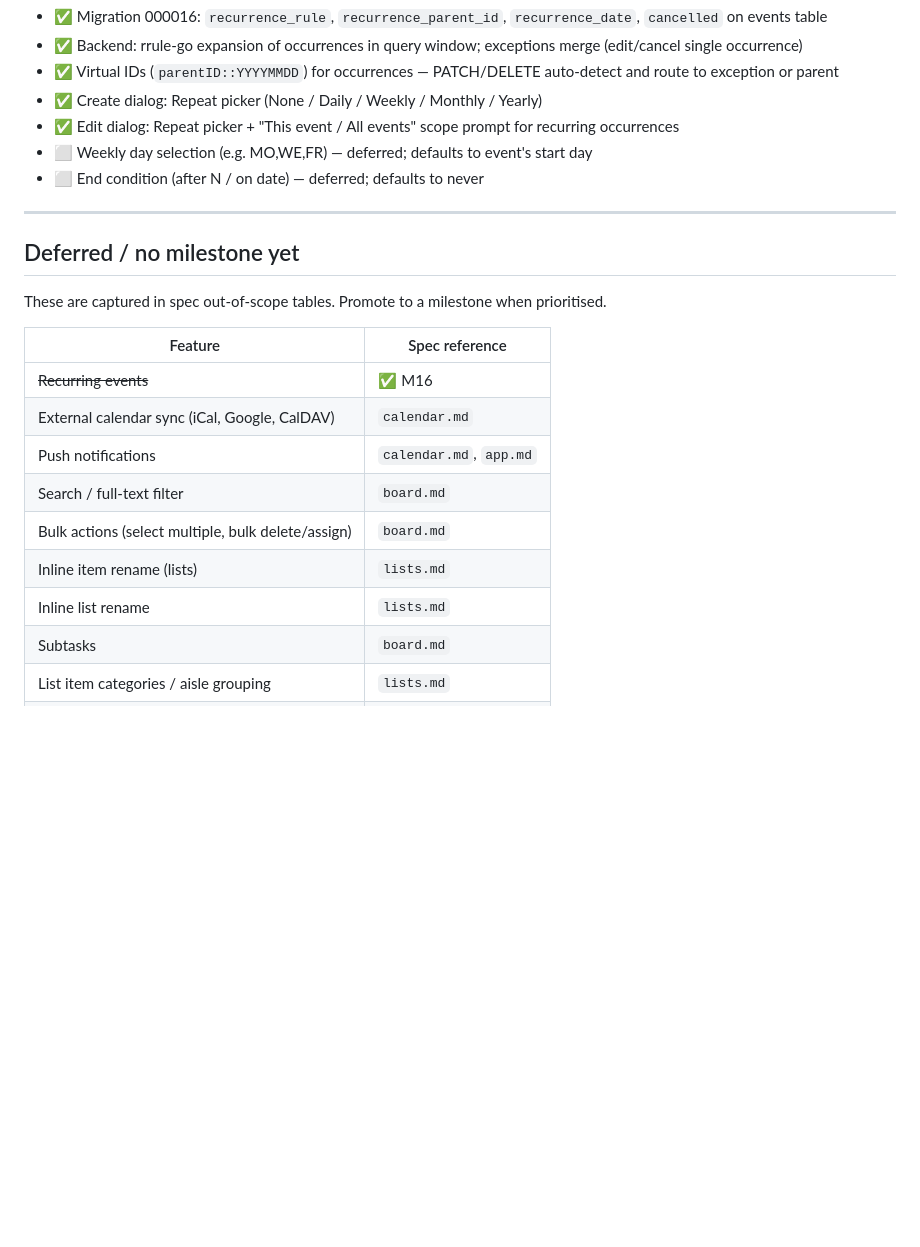
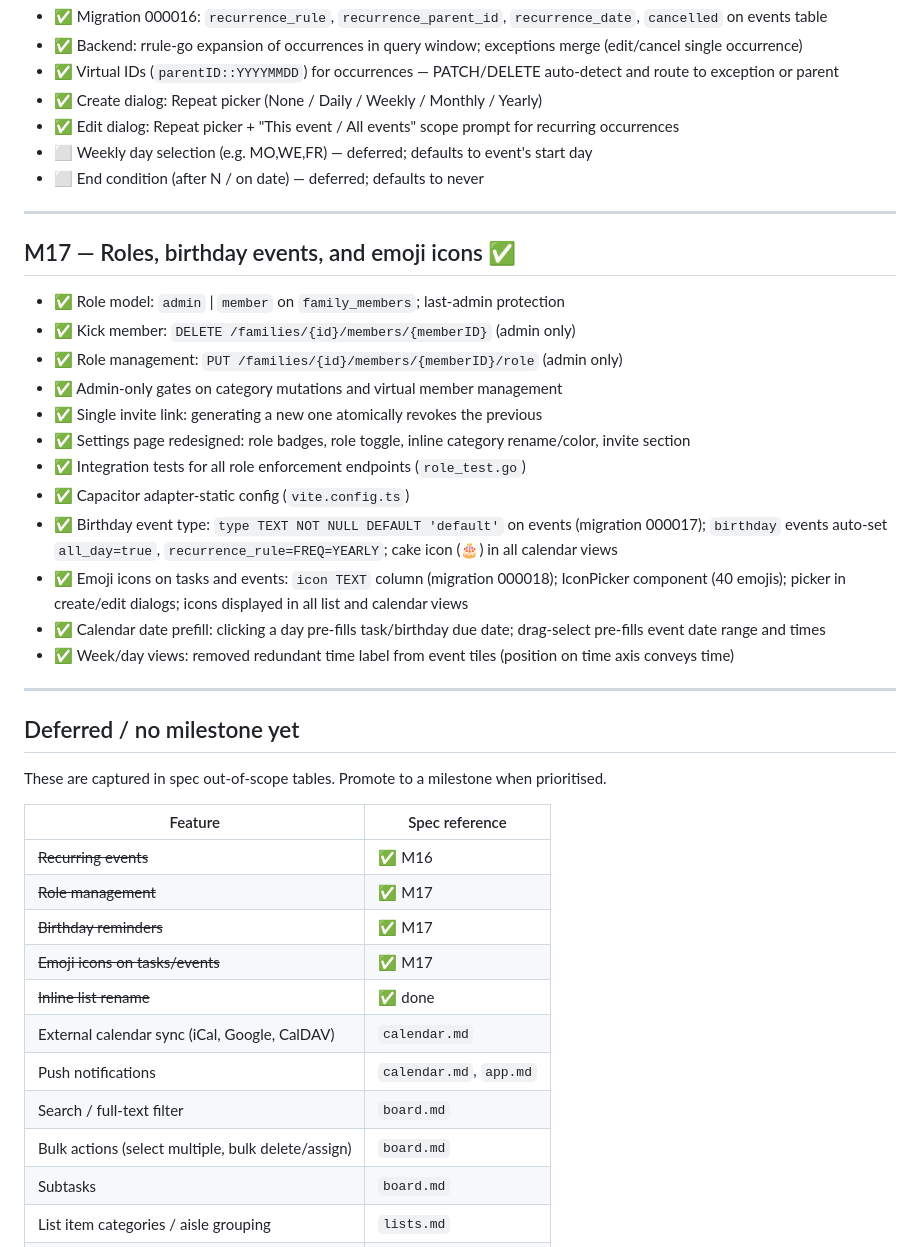
Before and after one commit to pidanou/homeboard, a Markdown page: docs/roadmap.md, the part around the change. Drawn GitHub-style; blank space fills up the shorter version.

Commit message:
Update roadmap: add M17, mark completed items, clean up deferred table
Co-Authored-By: Claude Sonnet 4.6 <noreply@anthropic.com>

```diff
--- a/docs/roadmap.md
+++ b/docs/roadmap.md
@@ -203,6 +203,23 @@ One focused sweep to reconcile the full UI against `docs/specs/design.md`.
 
 ---
 
+## M17 — Roles, birthday events, and emoji icons ✅
+
+- ✅ Role model: `admin` | `member` on `family_members`; last-admin protection
+- ✅ Kick member: `DELETE /families/{id}/members/{memberID}` (admin only)
+- ✅ Role management: `PUT /families/{id}/members/{memberID}/role` (admin only)
+- ✅ Admin-only gates on category mutations and virtual member management
+- ✅ Single invite link: generating a new one atomically revokes the previous
+- ✅ Settings page redesigned: role badges, role toggle, inline category rename/color, invite section
+- ✅ Integration tests for all role enforcement endpoints (`role_test.go`)
+- ✅ Capacitor adapter-static config (`vite.config.ts`)
+- ✅ Birthday event type: `type TEXT NOT NULL DEFAULT 'default'` on events (migration 000017); `birthday` events auto-set `all_day=true`, `recurrence_rule=FREQ=YEARLY`; cake icon (🎂) in all calendar views
+- ✅ Emoji icons on tasks and events: `icon TEXT` column (migration 000018); IconPicker component (40 emojis); picker in create/edit dialogs; icons displayed in all list and calendar views
+- ✅ Calendar date prefill: clicking a day pre-fills task/birthday due date; drag-select pre-fills event date range and times
+- ✅ Week/day views: removed redundant time label from event tiles (position on time axis conveys time)
+
+---
+
 ## Deferred / no milestone yet
 
 These are captured in spec out-of-scope tables. Promote to a milestone when prioritised.
@@ -210,12 +227,14 @@ These are captured in spec out-of-scope tables. Promote to a milestone when prio
 | Feature | Spec reference |
 |---|---|
 | ~~Recurring events~~ | ✅ M16 |
+| ~~Role management~~ | ✅ M17 |
+| ~~Birthday reminders~~ | ✅ M17 |
+| ~~Emoji icons on tasks/events~~ | ✅ M17 |
+| ~~Inline list rename~~ | ✅ done |
 | External calendar sync (iCal, Google, CalDAV) | `calendar.md` |
 | Push notifications | `calendar.md`, `app.md` |
 | Search / full-text filter | `board.md` |
 | Bulk actions (select multiple, bulk delete/assign) | `board.md` |
-| Inline item rename (lists) | `lists.md` |
-| Inline list rename | `lists.md` |
 | Subtasks | `board.md` |
 | List item categories / aisle grouping | `lists.md` |
 | Activity feed / audit log | `app.md` |
```
